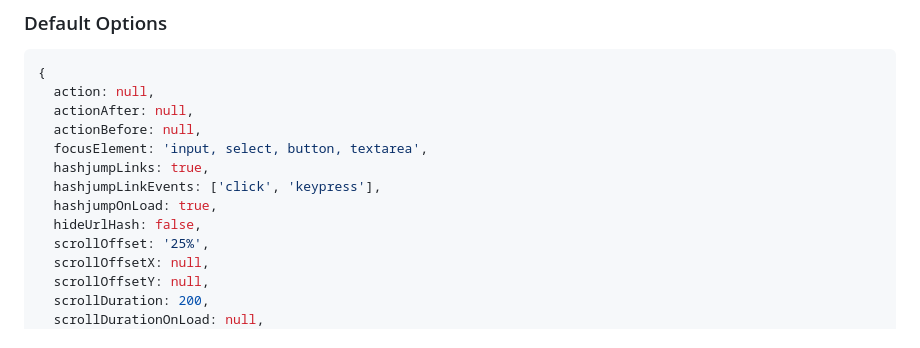
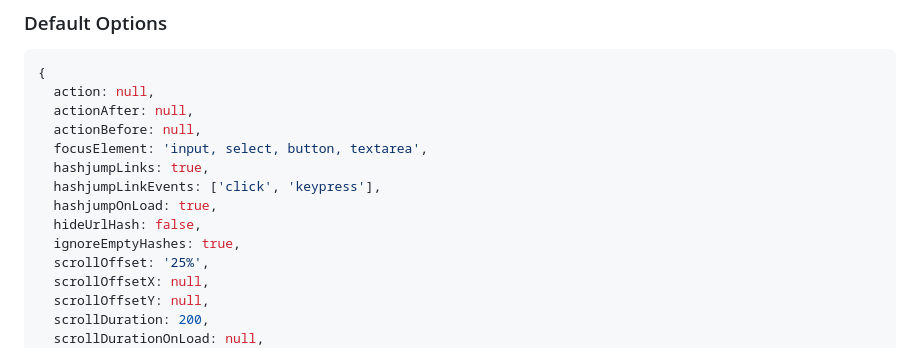
Before and after one commit to kodie/hashjump, a Markdown page: readme.md, the part around the change. Rendered like a GitHub page.

Commit message:
Add ignoreEmptyHashes default value to documentation

```diff
--- a/readme.md
+++ b/readme.md
@@ -242,6 +242,7 @@ This option also accepts a string to set the easing function to one of the easin
   hashjumpLinkEvents: ['click', 'keypress'],
   hashjumpOnLoad: true,
   hideUrlHash: false,
+  ignoreEmptyHashes: true,
   scrollOffset: '25%',
   scrollOffsetX: null,
   scrollOffsetY: null,
```
